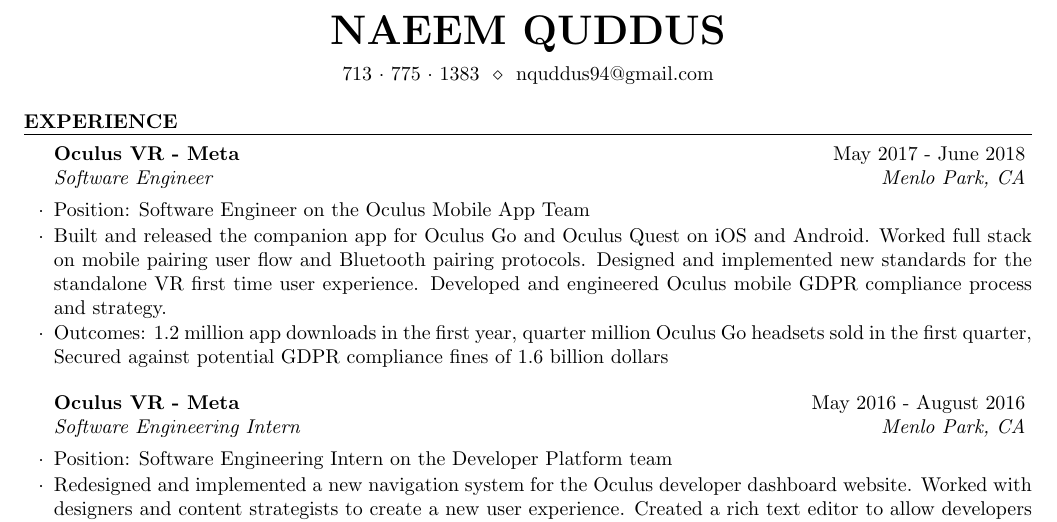
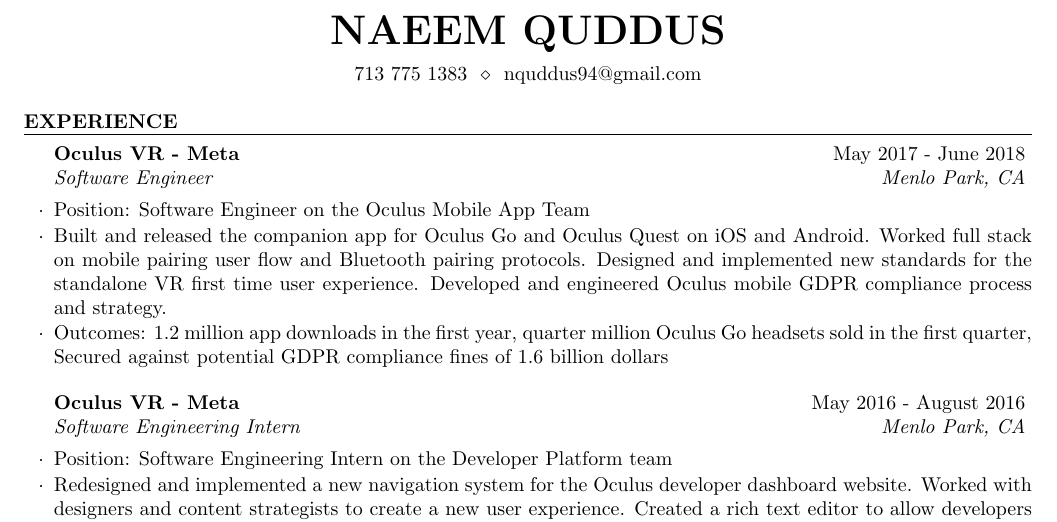
Before and after one commit to nquddus/resume, a LaTeX CV (resume.tex): part of the page, cut so that both start at the same text. Compiled offline with pdfLaTeX.

Commit message:
Replaced phone number cdots with spaces

```diff
--- a/resume.tex
+++ b/resume.tex
@@ -27,7 +27,8 @@
 \name{Naeem Quddus} % Your name
 %\address{123 Broadway \\ City, State 12345} % Your address
 %\address{123 Pleasant Lane \\ City, State 12345} % Your secondary addess (optional)
-\address{713~$\cdot$~775~$\cdot$~1383  \\  nquddus94@gmail.com} % Your phone number and email
+%\address{713~$\cdot$~775~$\cdot$~1383  \\  nquddus94@gmail.com} % Your phone number and email
+\address{713\ 775\ 1383  \\  nquddus94@gmail.com} % Your phone number and email
 
 \begin{document}
 
```
Also changed, not shown: resume.pdf, 1 other file.
